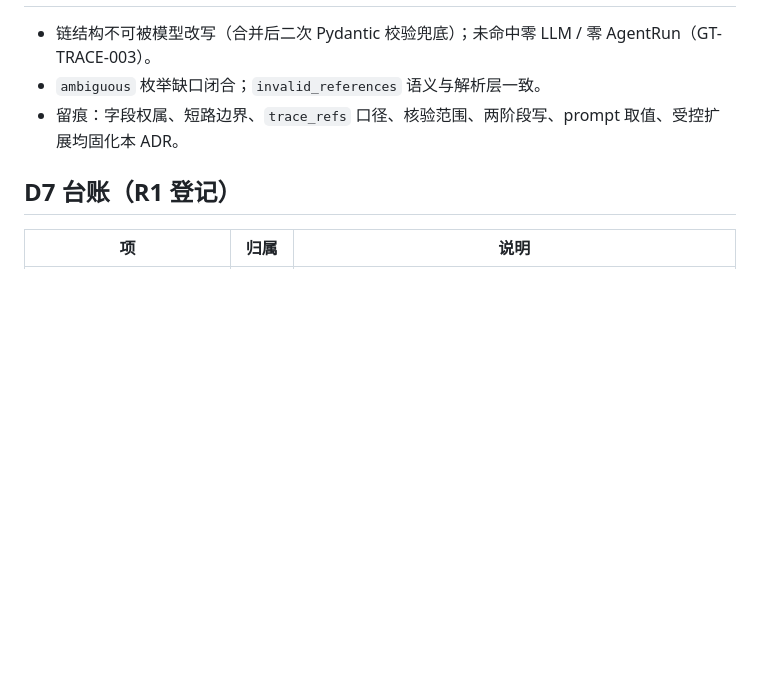
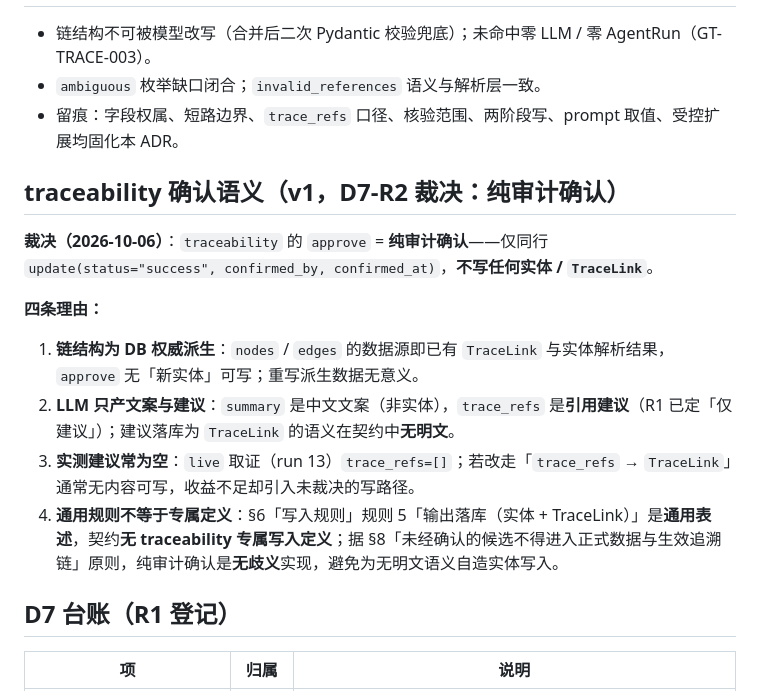
Before and after one commit to xptilopsis/threadlink, a Markdown page: docs/adr/0013-traceability-agent.md, the part around the change. GitHub-like rendering; blank space fills up the shorter version.

Commit message:
docs(d7-r2): traceability confirmation = audit-only (contract annotation)

```diff
--- a/docs/adr/0013-traceability-agent.md
+++ b/docs/adr/0013-traceability-agent.md
@@ -76,6 +76,17 @@ D4-R3 已交付**纯 DB** 追溯链构建器 `build_trace_chain`（契约 §3.1
 - `ambiguous` 枚举缺口闭合；`invalid_references` 语义与解析层一致。
 - 留痕：字段权属、短路边界、`trace_refs` 口径、核验范围、两阶段写、prompt 取值、受控扩展均固化本 ADR。
 
+## traceability 确认语义（v1，D7-R2 裁决：纯审计确认）
+
+**裁决（2026-10-06）**：`traceability` 的 `approve` = **纯审计确认**——仅同行 `update(status="success", confirmed_by, confirmed_at)`，**不写任何实体 / `TraceLink`**。
+
+**四条理由：**
+
+1. **链结构为 DB 权威派生**：`nodes` / `edges` 的数据源即已有 `TraceLink` 与实体解析结果，`approve` 无「新实体」可写；重写派生数据无意义。
+2. **LLM 只产文案与建议**：`summary` 是中文文案（非实体），`trace_refs` 是**引用建议**（R1 已定「仅建议」）；建议落库为 `TraceLink` 的语义在契约中**无明文**。
+3. **实测建议常为空**：`live` 取证（run 13）`trace_refs=[]`；若改走「`trace_refs` → `TraceLink`」通常无内容可写，收益不足却引入未裁决的写路径。
+4. **通用规则不等于专属定义**：§6「写入规则」规则 5「输出落库（实体 + TraceLink）」是**通用表述**，契约**无 traceability 专属写入定义**；据 §8「未经确认的候选不得进入正式数据与生效追溯链」原则，纯审计确认是**无歧义**实现，避免为无明文语义自造实体写入。
+
 ## D7 台账（R1 登记）
 
 | 项 | 归属 | 说明 |
```
Also changed, not shown: docs/interface_contract.md (+2 -0 lines).
